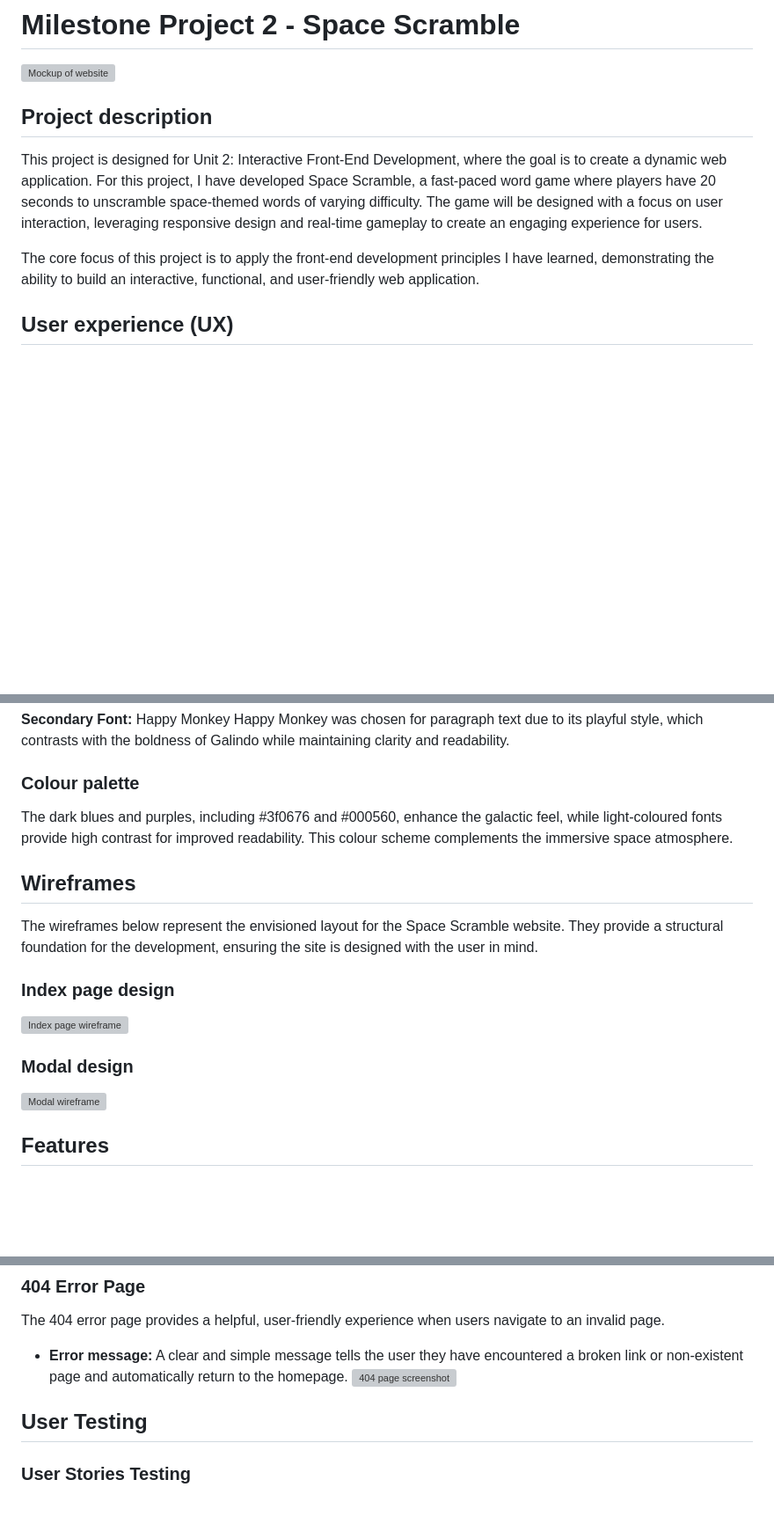
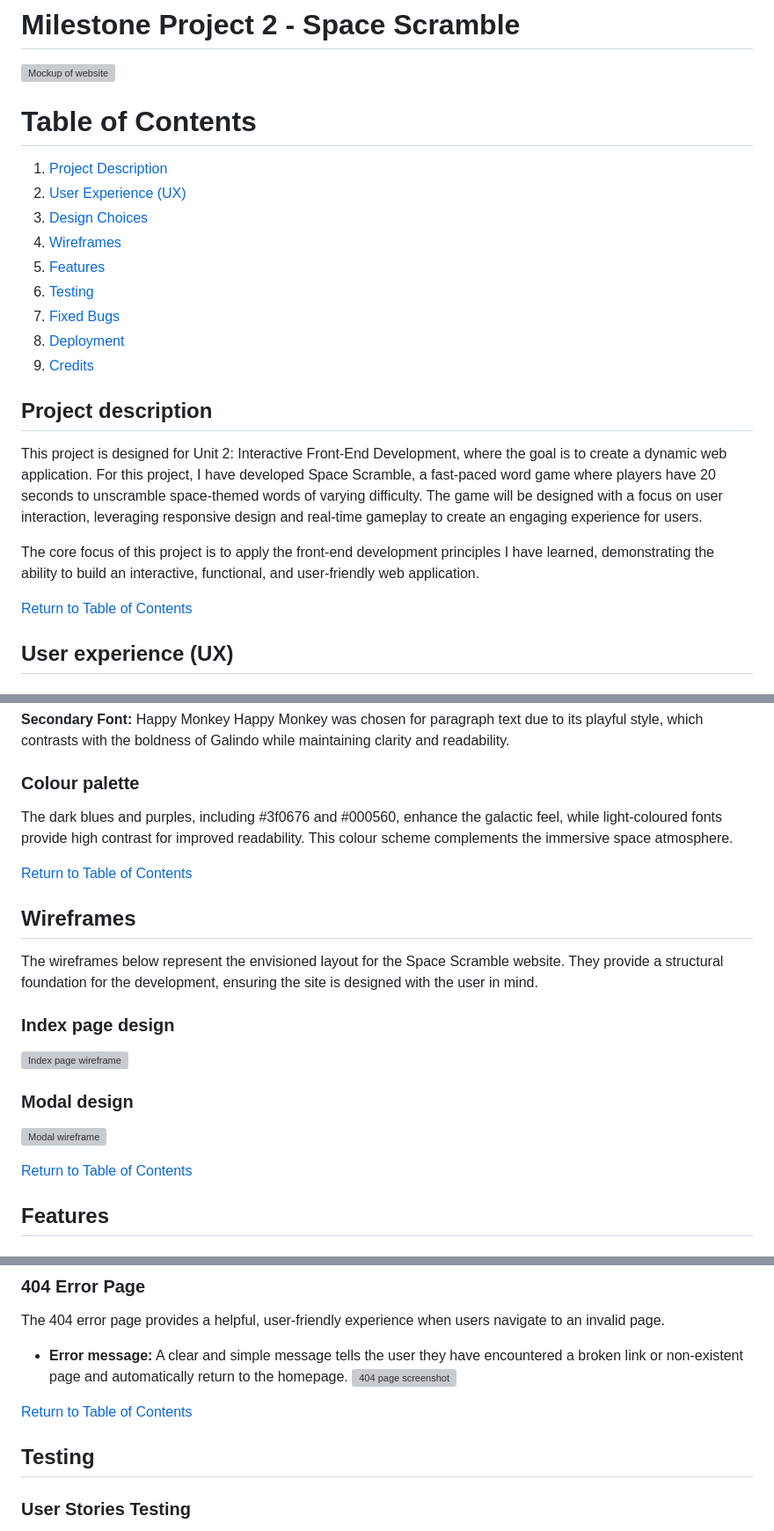
Before and after one commit to naomihunt25/space-scramble, a Markdown page: README.md, 3 parts joined by grey strips. Shown: that part at 88% size. GitHub-like rendering; blank space fills up the shorter version; grey boxes are pictures that could not be loaded.

Commit message:
docs: Added table of contents

```diff
--- a/README.md
+++ b/README.md
@@ -1,12 +1,25 @@
 # Milestone Project 2 - Space Scramble
 
 ![Mockup of website](docs/images/space-scramble-mockup.webp)
+
+# Table of Contents
+1. [Project Description](#project-description)
+2. [User Experience (UX)](#user-experience-ux)
+3. [Design Choices](#design-choices)
+4. [Wireframes](#wireframes)
+5. [Features](#features)
+6. [Testing](#testing)
+7. [Fixed Bugs](#fixed-bugs)
+8. [Deployment](#deployment)
+9. [Credits](#credits)
 
  ## Project description
 
  This project is designed for Unit 2: Interactive Front-End Development, where the goal is to create a dynamic web application. For this project, I have developed Space Scramble, a fast-paced word game where players have 20 seconds to unscramble space-themed words of varying difficulty. The game will be designed with a focus on user interaction, leveraging responsive design and real-time gameplay to create an engaging experience for users.
 
  The core focus of this project is to apply the front-end development principles I have learned, demonstrating the ability to build an interactive, functional, and user-friendly web application.
+
+ [Return to Table of Contents](#table-of-contents)
 
  ## User experience (UX)
 
@@ -52,6 +67,8 @@
  ### Colour palette
  The dark blues and purples, including #3f0676 and #000560, enhance the galactic feel, while light-coloured fonts provide high contrast for improved readability. This colour scheme complements the immersive space atmosphere.
 
+[Return to Table of Contents](#table-of-contents)
+
 ## Wireframes
 The wireframes below represent the envisioned layout for the Space Scramble website. They provide a structural foundation for the development, ensuring the site is designed with the user in mind.
 
@@ -60,6 +77,8 @@ The wireframes below represent the envisioned layout for the Space Scramble webs
 
 ### Modal design
 ![Modal wireframe](docs/images/modal-wireframe.webp)
+
+[Return to Table of Contents](#table-of-contents)
 
 ## Features
 ### Home page
@@ -87,7 +106,9 @@ The 404 error page provides a helpful, user-friendly experience when users navig
 - **Error message:** A clear and simple message tells the user they have encountered a broken link or non-existent page and automatically return to the homepage.
  ![404 page screenshot](docs/images/features-404.webp)
 
- ## User Testing
+[Return to Table of Contents](#table-of-contents)
+
+ ## Testing
 
 ### User Stories Testing
 Each user story was carefully tested to ensure that the Space Scramble game and website meet the expectations of users. The following table summarizes the user stories, their testing outcomes, and the supporting evidence of successful implementation.
```
Also changed, not shown: other parts of README.md (+10 -0 lines).
